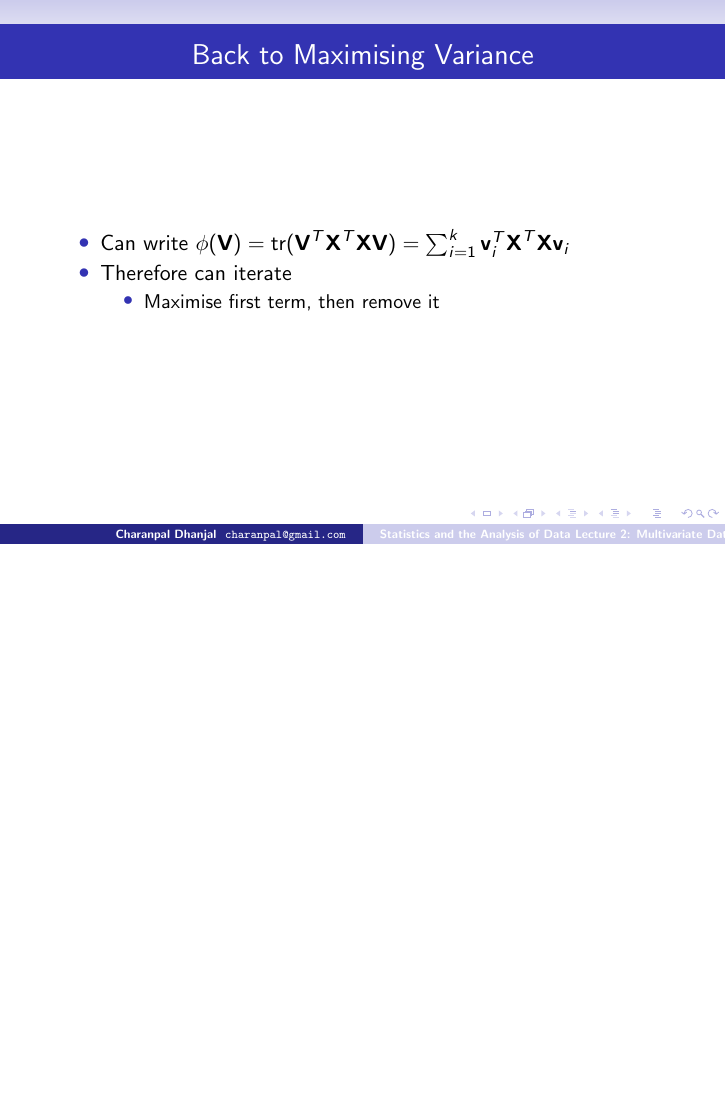
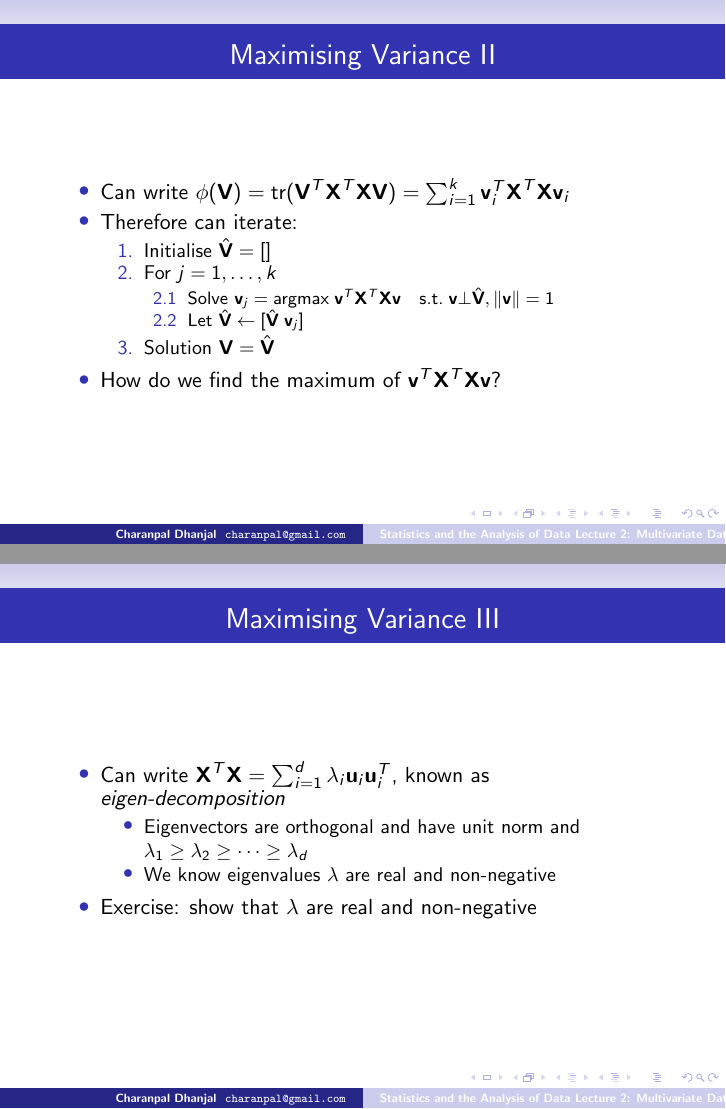
Before and after one commit to charanpald/stats-notes, LaTeX slides (Lecture2/Lecture2.tex): page 15 of 15 before the commit and pages 15 and 16 of 19 after it, the two joined at a grey line, the shorter picture padded with empty space. Compiled offline with pdfLaTeX; a LaTeX package or settings file that is missing is left out.

Commit message:
Derivation of PCA

```diff
--- a/Lecture2/Lecture2.tex
+++ b/Lecture2/Lecture2.tex
@@ -213,11 +213,30 @@ $\textbf{X}_{(8)}$ & 0.544 & 0.264 & 0.240 & -0.114 & -0.042 & 0.036 & 0.034 & 1
 \end{itemize}
 \end{frame}
 
-\begin{frame}{Back to Maximising Variance}
+\begin{frame}{Maximising Variance II}
 \begin{itemize}
  \item Can write $\phi(\Vm) = \tr(\Vm^T\Xm^T\Xm\Vm) = \sum_{i=1}^k \vv_i^T\Xm^T\Xm\vv_i$
- \item Therefore can iterate
- \begin{itemize}
- \item Maximise first term, then remove it
- \end{itemize}
+ \item Therefore can iterate:
+ \begin{enumerate}
+  \item Initialise $\hat{\Vm} = []$
+  \item For $j = 1, \ldots, k$
+  \begin{enumerate}
+  \item Solve $\vv_j = \argmax \; \vv^T\Xm^T\Xm\vv \quad \st \;  \vv \bot \hat{\Vm}, \|\vv \|  = 1$
+  \item Let $\hat{\Vm} \leftarrow [\hat{\Vm} \; \vv_{j}]$
+   \end{enumerate}
+\item Solution $\Vm = \hat{\Vm}$
+ \end{enumerate}
+\item How do we find the maximum of $\vv^T\Xm^T\Xm\vv$?
 \end{itemize}
+\end{frame}
+
+\begin{frame}{Maximising Variance III}
+\begin{itemize}
+ \item Can write $\Xm^T\Xm = \sum_{i=1}^d \lambda_i \uv_i \uv_i^T$, known as \emph{eigen-decomposition}
+  \begin{itemize}
+  \item Eigenvectors are orthogonal and have unit norm and $\lambda_1 \geq \lambda_2 \geq \cdots \geq \lambda_d$
+  \item We know eigenvalues $\lambda$ are real and non-negative
+  \end{itemize}
+\item Exercise: show that $\lambda$ are real and non-negative
+\end{itemize}
+\end{frame}
```
Also changed, not shown: Lecture2/Lecture2.tex (25 more changed lines).
